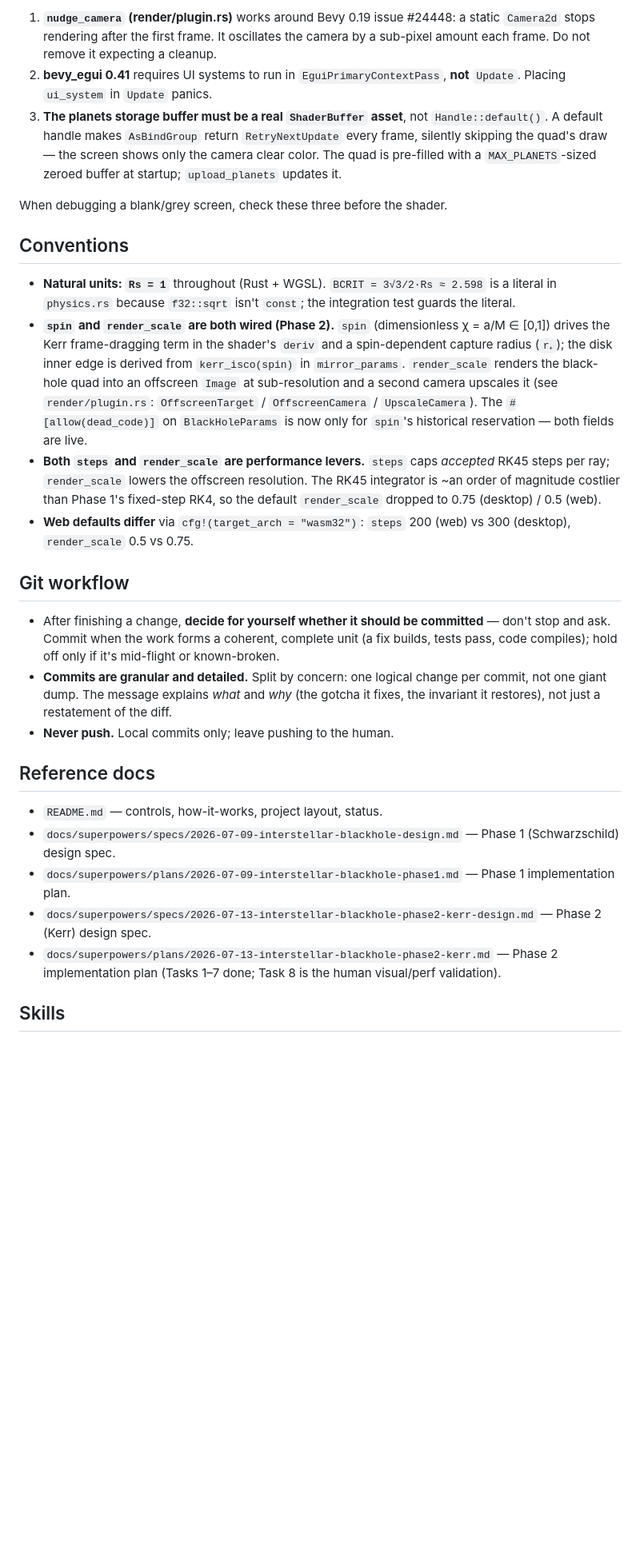
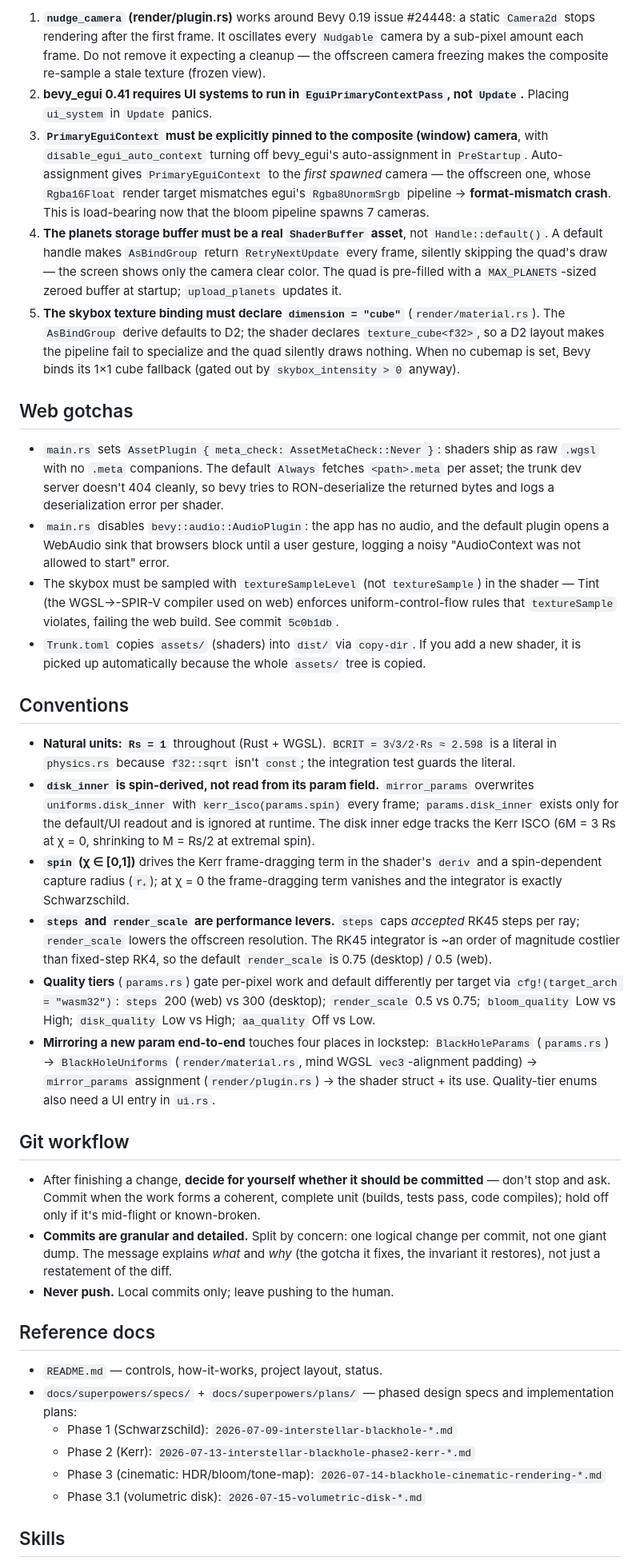
Before and after one commit to DefectingCat/singluarity-rs, a Markdown page: AGENTS.md, the part around one of its changes. Shown at 80% size. GitHub-like rendering; blank space fills up the shorter version.

Commit message:
docs(agents): sync AGENTS.md with bloom pipeline, quality tiers, web gotchas, and Phase 3 docs

```diff
--- a/AGENTS.md
+++ b/AGENTS.md
@@ -37,30 +47,40 @@ Three things that silently produce a grey/frozen canvas if broken — recent com
 
-1. **`nudge_camera` (render/plugin.rs)** works around Bevy 0.19 issue #24448: a static `Camera2d` stops rendering after the first frame. It oscillates the camera by a sub-pixel amount each frame. Do not remove it expecting a cleanup.
-2. **bevy_egui 0.41** requires UI systems to run in `EguiPrimaryContextPass`, **not** `Update`. Placing `ui_system` in `Update` panics.
-3. **The planets storage buffer must be a real `ShaderBuffer` asset**, not `Handle::default()`. A default handle makes `AsBindGroup` return `RetryNextUpdate` every frame, silently skipping the quad's draw — the screen shows only the camera clear color. The quad is pre-filled with a `MAX_PLANETS`-sized zeroed buffer at startup; `upload_planets` updates it.
+1. **`nudge_camera` (render/plugin.rs)** works around Bevy 0.19 issue #24448: a static `Camera2d` stops rendering after the first frame. It oscillates every `Nudgable` camera by a sub-pixel amount each frame. Do not remove it expecting a cleanup — the offscreen camera freezing makes the composite re-sample a stale texture (frozen view).
+2. **bevy_egui 0.41 requires UI systems to run in `EguiPrimaryContextPass`, not `Update`.** Placing `ui_system` in `Update` panics.
+3. **`PrimaryEguiContext` must be explicitly pinned to the composite (window) camera**, with `disable_egui_auto_context` turning off bevy_egui's auto-assignment in `PreStartup`. Auto-assignment gives `PrimaryEguiContext` to the _first spawned_ camera — the offscreen one, whose `Rgba16Float` render target mismatches egui's `Rgba8UnormSrgb` pipeline → **format-mismatch crash**. This is load-bearing now that the bloom pipeline spawns 7 cameras.
+4. **The planets storage buffer must be a real `ShaderBuffer` asset**, not `Handle::default()`. A default handle makes `AsBindGroup` return `RetryNextUpdate` every frame, silently skipping the quad's draw — the screen shows only the camera clear color. The quad is pre-filled with a `MAX_PLANETS`-sized zeroed buffer at startup; `upload_planets` updates it.
+5. **The skybox texture binding must declare `dimension = "cube"`** (`render/material.rs`). The `AsBindGroup` derive defaults to D2; the shader declares `texture_cube<f32>`, so a D2 layout makes the pipeline fail to specialize and the quad silently draws nothing. When no cubemap is set, Bevy binds its 1×1 cube fallback (gated out by `skybox_intensity > 0` anyway).
 
-When debugging a blank/grey screen, check these three before the shader.
+## Web gotchas
+
+- `main.rs` sets `AssetPlugin { meta_check: AssetMetaCheck::Never }`: shaders ship as raw `.wgsl` with no `.meta` companions. The default `Always` fetches `<path>.meta` per asset; the trunk dev server doesn't 404 cleanly, so bevy tries to RON-deserialize the returned bytes and logs a deserialization error per shader.
+- `main.rs` disables `bevy::audio::AudioPlugin`: the app has no audio, and the default plugin opens a WebAudio sink that browsers block until a user gesture, logging a noisy "AudioContext was not allowed to start" error.
+- The skybox must be sampled with `textureSampleLevel` (not `textureSample`) in the shader — Tint (the WGSL→-SPIR-V compiler used on web) enforces uniform-control-flow rules that `textureSample` violates, failing the web build. See commit `5c0b1db`.
+- `Trunk.toml` copies `assets/` (shaders) into `dist/` via `copy-dir`. If you add a new shader, it is picked up automatically because the whole `assets/` tree is copied.
 
 ## Conventions
 
 - **Natural units: `Rs = 1`** throughout (Rust + WGSL). `BCRIT = 3√3/2·Rs ≈ 2.598` is a literal in `physics.rs` because `f32::sqrt` isn't `const`; the integration test guards the literal.
-- **`spin` and `render_scale` are both wired (Phase 2).** `spin` (dimensionless χ = a/M ∈ [0,1]) drives the Kerr frame-dragging term in the shader's `deriv` and a spin-dependent capture radius (`r₊`); the disk inner edge is derived from `kerr_isco(spin)` in `mirror_params`. `render_scale` renders the black-hole quad into an offscreen `Image` at sub-resolution and a second camera upscales it (see `render/plugin.rs`: `OffscreenTarget` / `OffscreenCamera` / `UpscaleCamera`). The `#[allow(dead_code)]` on `BlackHoleParams` is now only for `spin`'s historical reservation — both fields are live.
-- **Both `steps` and `render_scale` are performance levers.** `steps` caps *accepted* RK45 steps per ray; `render_scale` lowers the offscreen resolution. The RK45 integrator is ~an order of magnitude costlier than Phase 1's fixed-step RK4, so the default `render_scale` dropped to 0.75 (desktop) / 0.5 (web).
-- **Web defaults differ** via `cfg!(target_arch = "wasm32")`: `steps` 200 (web) vs 300 (desktop), `render_scale` 0.5 vs 0.75.
+- **`disk_inner` is spin-derived, not read from its param field.** `mirror_params` overwrites `uniforms.disk_inner` with `kerr_isco(params.spin)` every frame; `params.disk_inner` exists only for the default/UI readout and is ignored at runtime. The disk inner edge tracks the Kerr ISCO (6M = 3 Rs at χ = 0, shrinking to M = Rs/2 at extremal spin).
+- **`spin` (χ ∈ [0,1])** drives the Kerr frame-dragging term in the shader's `deriv` and a spin-dependent capture radius (`r₊`); at χ = 0 the frame-dragging term vanishes and the integrator is exactly Schwarzschild.
+- **`steps` and `render_scale` are performance levers.** `steps` caps _accepted_ RK45 steps per ray; `render_scale` lowers the offscreen resolution. The RK45 integrator is ~an order of magnitude costlier than fixed-step RK4, so the default `render_scale` is 0.75 (desktop) / 0.5 (web).
+- **Quality tiers** (`params.rs`) gate per-pixel work and default differently per target via `cfg!(target_arch = "wasm32")`: `steps` 200 (web) vs 300 (desktop); `render_scale` 0.5 vs 0.75; `bloom_quality` Low vs High; `disk_quality` Low vs High; `aa_quality` Off vs Low.
+- **Mirroring a new param end-to-end** touches four places in lockstep: `BlackHoleParams` (`params.rs`) → `BlackHoleUniforms` (`render/material.rs`, mind WGSL `vec3`-alignment padding) → `mirror_params` assignment (`render/plugin.rs`) → the shader struct + its use. Quality-tier enums also need a UI entry in `ui.rs`.
 
 ## Git workflow
 
-- After finishing a change, **decide for yourself whether it should be committed** — don't stop and ask. Commit when the work forms a coherent, complete unit (a fix builds, tests pass, code compiles); hold off only if it's mid-flight or known-broken.
-- **Commits are granular and detailed.** Split by concern: one logical change per commit, not one giant dump. The message explains *what* and *why* (the gotcha it fixes, the invariant it restores), not just a restatement of the diff.
+- After finishing a change, **decide for yourself whether it should be committed** — don't stop and ask. Commit when the work forms a coherent, complete unit (builds, tests pass, code compiles); hold off only if it's mid-flight or known-broken.
+- **Commits are granular and detailed.** Split by concern: one logical change per commit, not one giant dump. The message explains _what_ and _why_ (the gotcha it fixes, the invariant it restores), not just a restatement of the diff.
 - **Never push.** Local commits only; leave pushing to the human.
 
 ## Reference docs
 
 - `README.md` — controls, how-it-works, project layout, status.
-- `docs/superpowers/specs/2026-07-09-interstellar-blackhole-design.md` — Phase 1 (Schwarzschild) design spec.
-- `docs/superpowers/plans/2026-07-09-interstellar-blackhole-phase1.md` — Phase 1 implementation plan.
-- `docs/superpowers/specs/2026-07-13-interstellar-blackhole-phase2-kerr-design.md` — Phase 2 (Kerr) design spec.
-- `docs/superpowers/plans/2026-07-13-interstellar-blackhole-phase2-kerr.md` — Phase 2 implementation plan (Tasks 1–7 done; Task 8 is the human visual/perf validation).
+- `docs/superpowers/specs/` + `docs/superpowers/plans/` — phased design specs and implementation plans:
+  - Phase 1 (Schwarzschild): `2026-07-09-interstellar-blackhole-*.md`
+  - Phase 2 (Kerr): `2026-07-13-interstellar-blackhole-phase2-kerr-*.md`
+  - Phase 3 (cinematic: HDR/bloom/tone-map): `2026-07-14-blackhole-cinematic-rendering-*.md`
+  - Phase 3.1 (volumetric disk): `2026-07-15-volumetric-disk-*.md`
 
 ## Skills
 
```
Also changed, not shown: other parts of AGENTS.md (+23 -13 lines).
